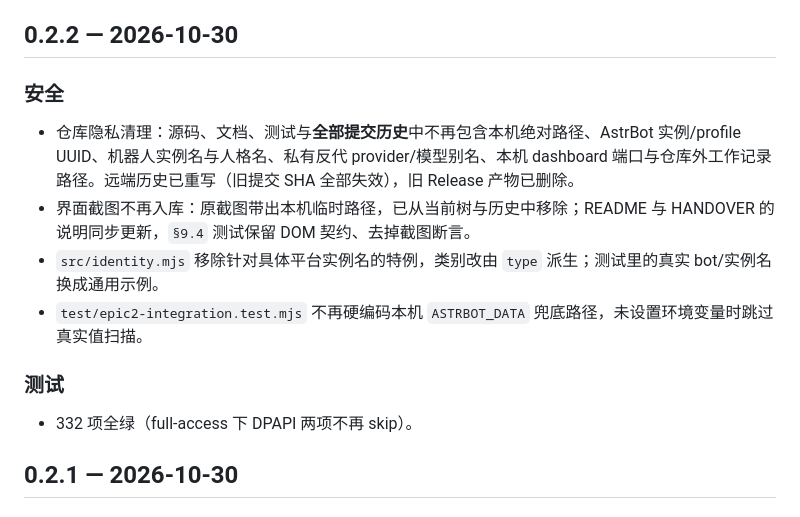
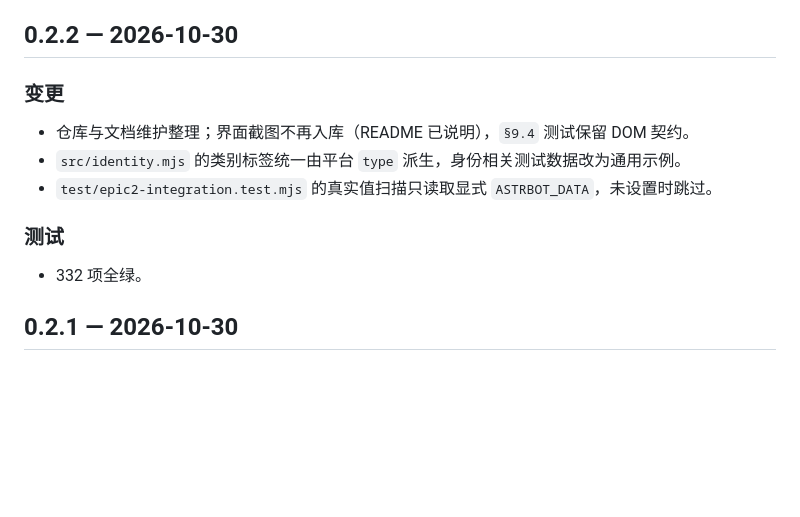
Before and after one commit to CBlazed/astrbot-model-console, a Markdown page: CHANGELOG.md, the part around the change. GitHub-like rendering; blank space fills up the shorter version.

Commit message:
Docs: keep 0.2.2 changelog free of cleanup details

```diff
--- a/CHANGELOG.md
+++ b/CHANGELOG.md
@@ -4,16 +4,15 @@
 
 ## 0.2.2 — 2026-10-30
 
-### 安全
+### 变更
 
-- 仓库隐私清理：源码、文档、测试与**全部提交历史**中不再包含本机绝对路径、AstrBot 实例/profile UUID、机器人实例名与人格名、私有反代 provider/模型别名、本机 dashboard 端口与仓库外工作记录路径。远端历史已重写（旧提交 SHA 全部失效），旧 Release 产物已删除。
-- 界面截图不再入库：原截图带出本机临时路径，已从当前树与历史中移除；README 与 HANDOVER 的说明同步更新，`§9.4` 测试保留 DOM 契约、去掉截图断言。
-- `src/identity.mjs` 移除针对具体平台实例名的特例，类别改由 `type` 派生；测试里的真实 bot/实例名换成通用示例。
-- `test/epic2-integration.test.mjs` 不再硬编码本机 `ASTRBOT_DATA` 兜底路径，未设置环境变量时跳过真实值扫描。
+- 仓库与文档维护整理；界面截图不再入库（README 已说明），`§9.4` 测试保留 DOM 契约。
+- `src/identity.mjs` 的类别标签统一由平台 `type` 派生，身份相关测试数据改为通用示例。
+- `test/epic2-integration.test.mjs` 的真实值扫描只读取显式 `ASTRBOT_DATA`，未设置时跳过。
 
 ### 测试
 
-- 332 项全绿（full-access 下 DPAPI 两项不再 skip）。
+- 332 项全绿。
 
 ## 0.2.1 — 2026-10-30
 
```
